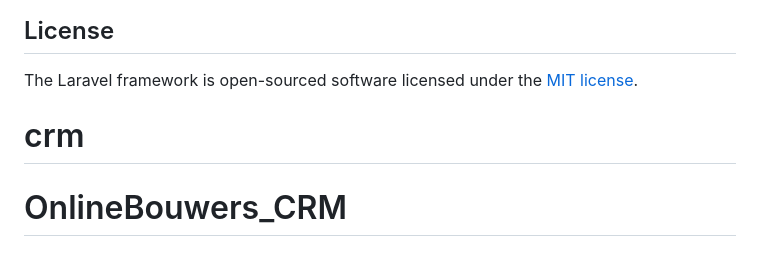
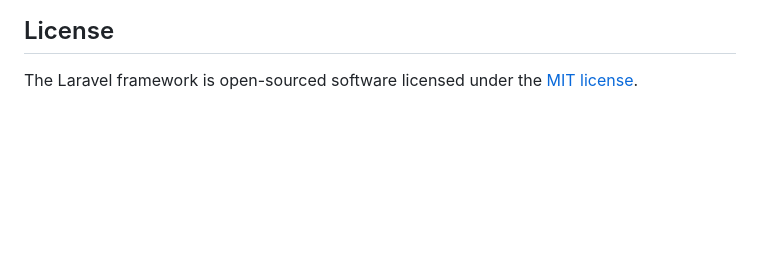
Before and after one commit to jfrok/private-CRM, a Markdown page: README.md, the part around the change. Rendered like a GitHub page; blank space fills up the shorter version.

```diff
--- a/README.md
+++ b/README.md
@@ -60,5 +60,3 @@ If you discover a security vulnerability within Laravel, please send an e-mail t
 ## License
 
 The Laravel framework is open-sourced software licensed under the [MIT license](https://opensource.org/licenses/MIT).
-# crm
-# OnlineBouwers_CRM
```
